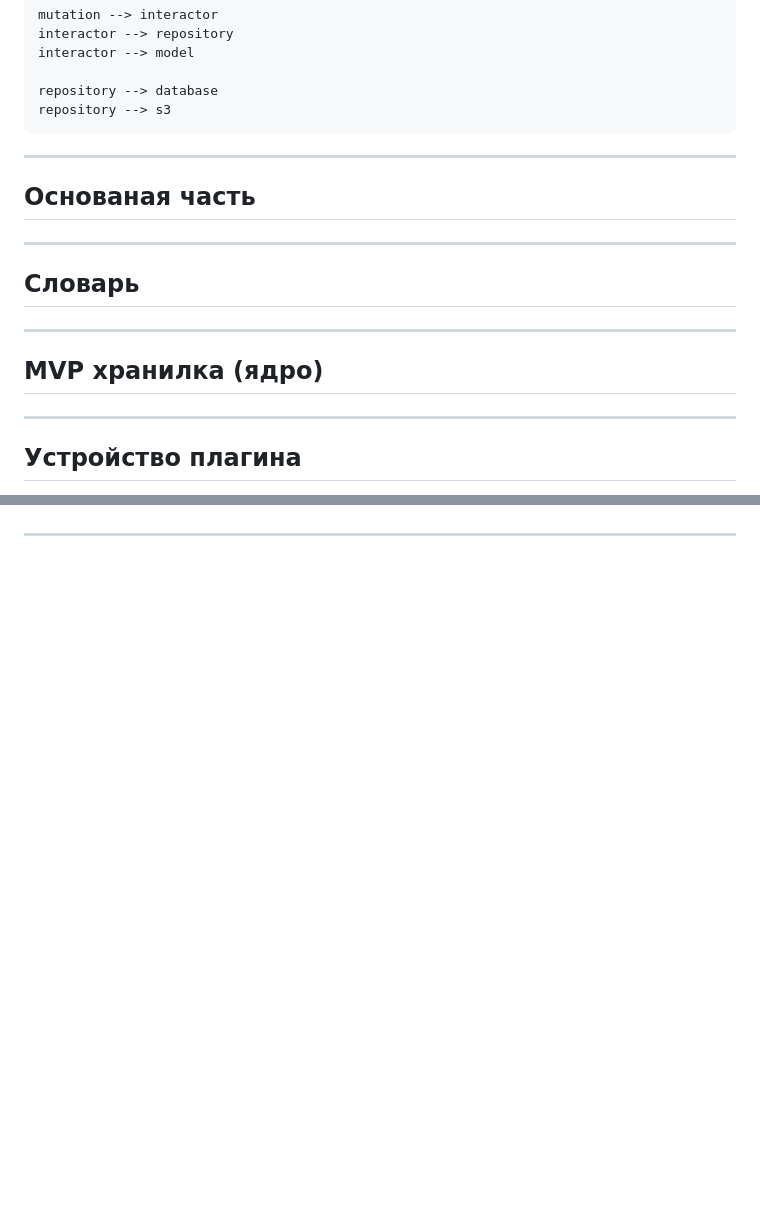
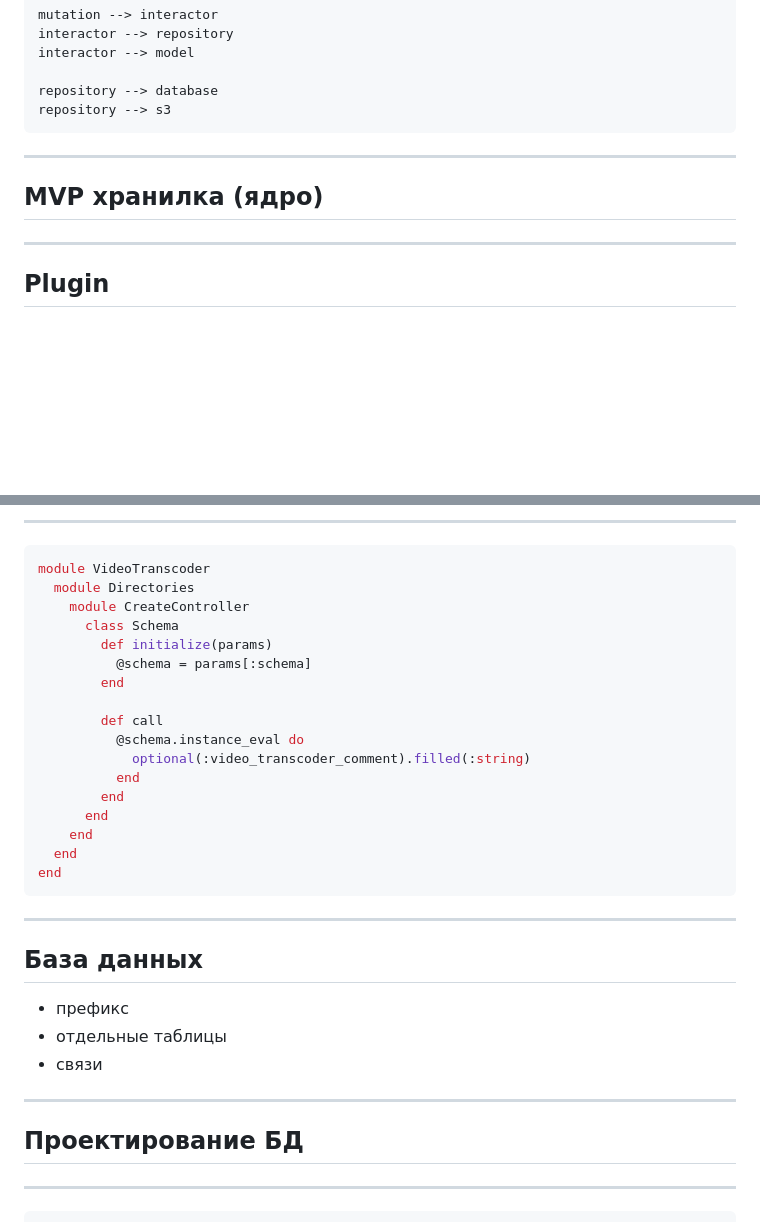
Before and after one commit to sergio-fry/slides, a Markdown page: plugins/README.md, 2 parts joined by grey strips. GitHub-like rendering; blank space fills up the shorter version.

````diff
--- a/plugins/README.md
+++ b/plugins/README.md
@@ -159,17 +138,9 @@ repository --> s3
 
 ---
 
-## Основаная часть
-
----
-
-## Словарь
-
----
-
 ## MVP хранилка (ядро)
 
 ---
 
-## Устройство плагина
+## Plugin
 
@@ -182,0 +250,36 @@ repository --> s3
+---
+
+```ruby
+module VideoTranscoder
+  module Directories
+    module CreateController
+      class Schema
+        def initialize(params)
+          @schema = params[:schema]
+        end
+
+        def call
+          @schema.instance_eval do
+            optional(:video_transcoder_comment).filled(:string)
+          end
+        end
+      end
+    end
+  end
+end
+```
+
+---
+
+## База данных
+
+- префикс
+- отдельные таблицы
+- связи
+
+---
+
+## Проектирование БД
+
+---
+
````
Also changed, not shown: other parts of plugins/README.md (+219 -63 lines), plugins/TODO.md (added, +16 -0 lines).
